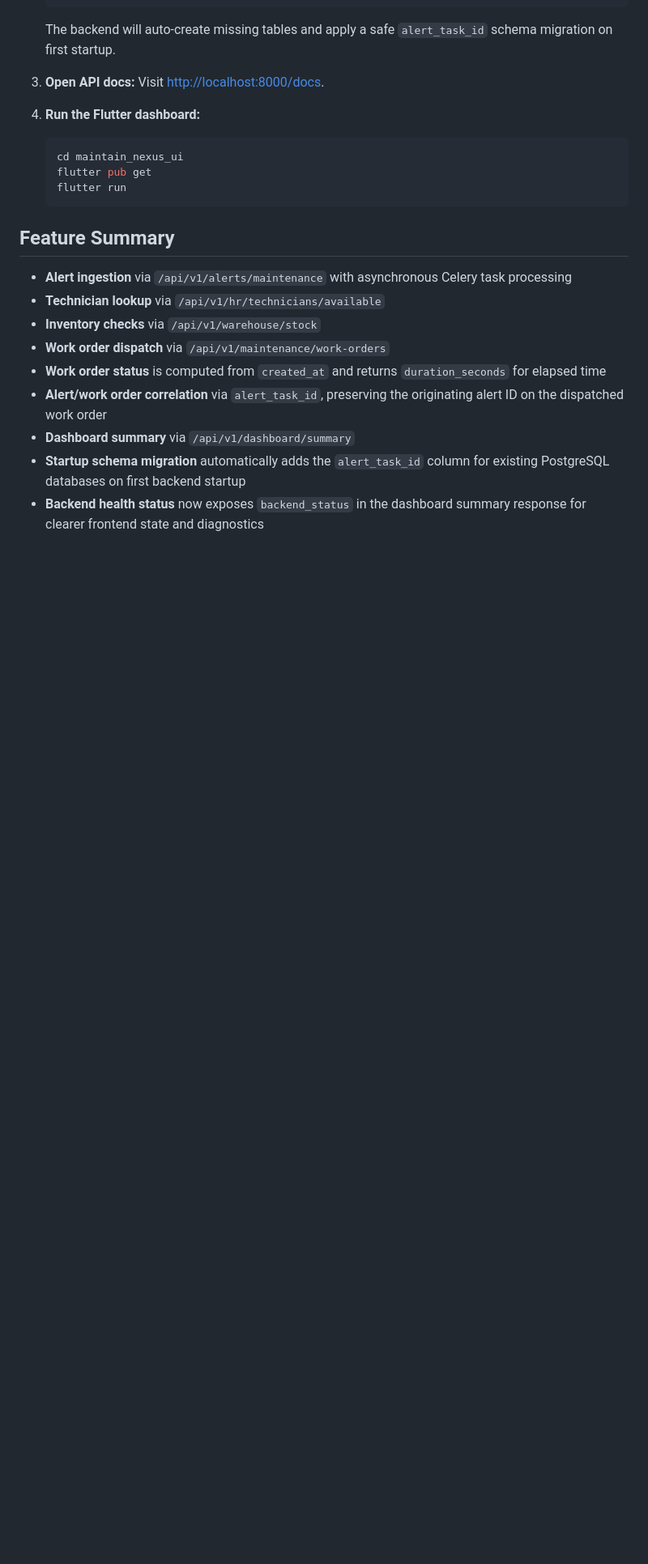
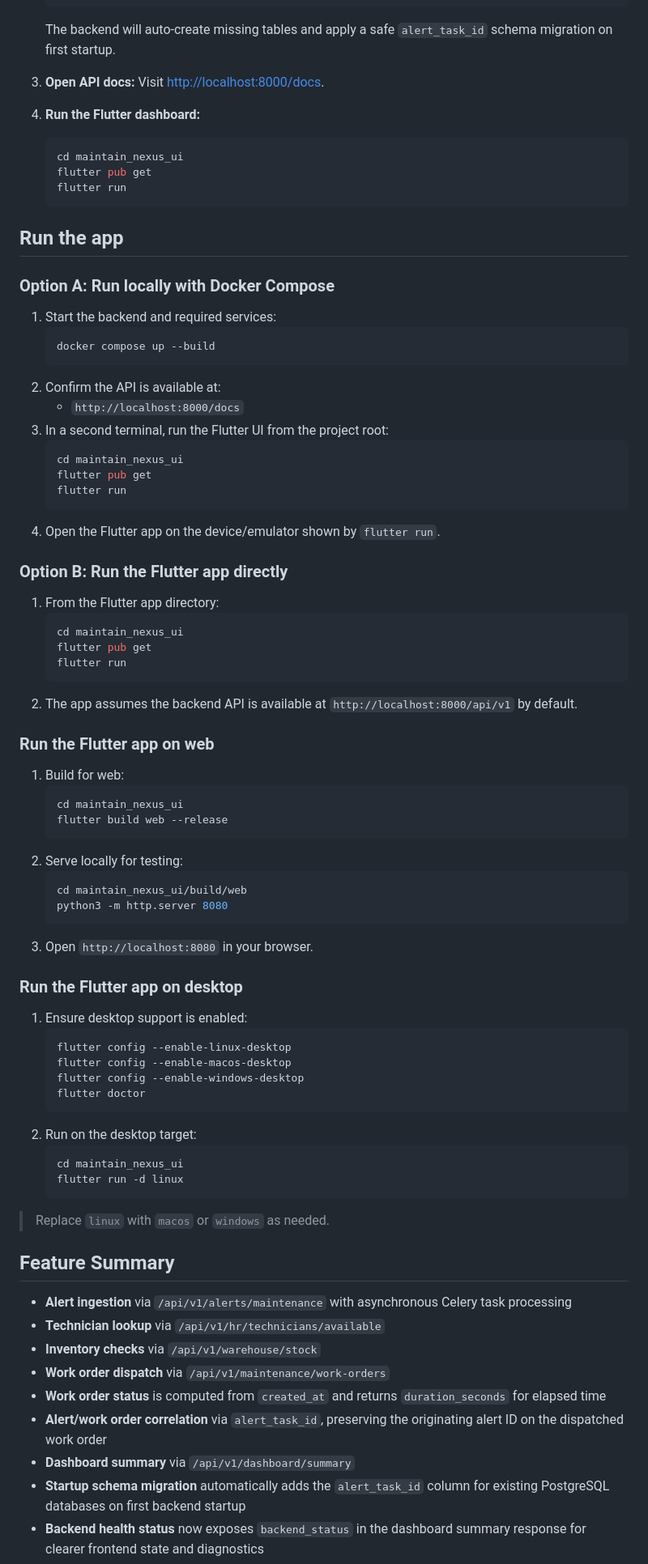
Before and after one commit to umarndungo/maintainnexusai, a Markdown page: README.md, the part around one of its changes. Shown at 81% size. GitHub-like rendering; blank space fills up the shorter version.

Commit message:
Docs update - how to run app

````diff
--- a/README.md
+++ b/README.md
@@ -40,6 +58,64 @@ maintain-nexus/
    flutter pub get
    flutter run
    ```
+## Run the app
+
+### Option A: Run locally with Docker Compose
+
+1. Start the backend and required services:
+   ```bash
+   docker compose up --build
+   ```
+2. Confirm the API is available at:
+   - `http://localhost:8000/docs`
+3. In a second terminal, run the Flutter UI from the project root:
+   ```bash
+   cd maintain_nexus_ui
+   flutter pub get
+   flutter run
+   ```
+4. Open the Flutter app on the device/emulator shown by `flutter run`.
+
+### Option B: Run the Flutter app directly
+
+1. From the Flutter app directory:
+   ```bash
+   cd maintain_nexus_ui
+   flutter pub get
+   flutter run
+   ```
+2. The app assumes the backend API is available at `http://localhost:8000/api/v1` by default.
+
+### Run the Flutter app on web
+
+1. Build for web:
+   ```bash
+   cd maintain_nexus_ui
+   flutter build web --release
+   ```
+2. Serve locally for testing:
+   ```bash
+   cd maintain_nexus_ui/build/web
+   python3 -m http.server 8080
+   ```
+3. Open `http://localhost:8080` in your browser.
+
+### Run the Flutter app on desktop
+
+1. Ensure desktop support is enabled:
+   ```bash
+   flutter config --enable-linux-desktop
+   flutter config --enable-macos-desktop
+   flutter config --enable-windows-desktop
+   flutter doctor
+   ```
+2. Run on the desktop target:
+   ```bash
+   cd maintain_nexus_ui
+   flutter run -d linux
+   ```
+
+> Replace `linux` with `macos` or `windows` as needed.
 
 ## Feature Summary
 
````
Also changed, not shown: other parts of README.md (+18 -0 lines).
